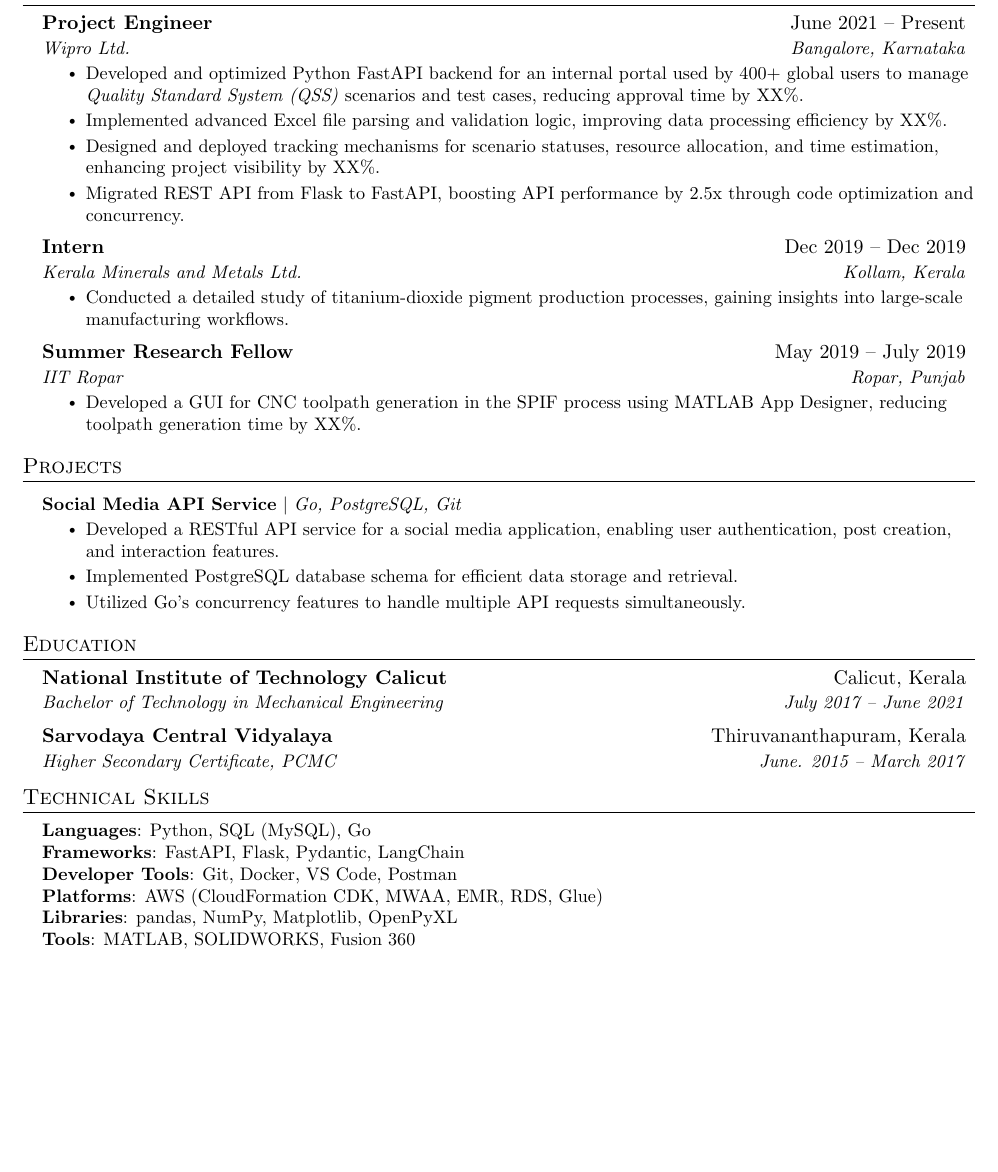
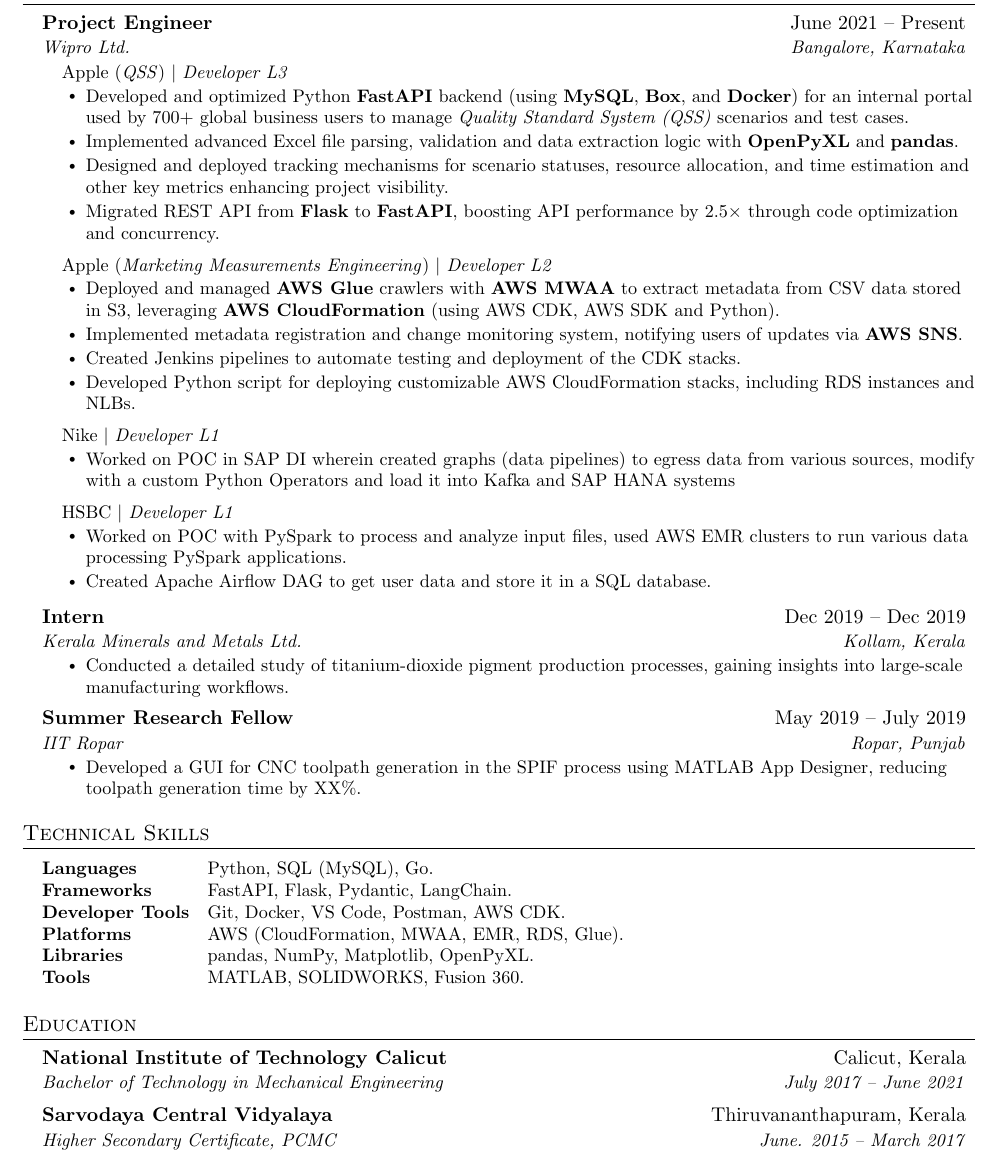
Before and after one commit to nihalathikkai/resume, a LaTeX CV (resume.tex): part of the page, cut so that both start at the same text, the shorter picture padded with empty space. Compiled offline with pdfLaTeX.

Commit message:
updated resume

```diff
--- a/resume.tex
+++ b/resume.tex
@@ -91,7 +91,7 @@
     \end{tabular*}\vspace{-7pt}
 }
 
-\newcommand{\resumeSubItem}[1]{\resumeItem{#1}\vspace{-4pt}}
+\newcommand{\resumeSubItem}[1]{\resumeItem{#1}\vspace{-8pt}}
 
 \renewcommand\labelitemii{$\vcenter{\hbox{\tiny$\bullet$}}$}
 
@@ -126,11 +126,42 @@
     \resumeSubheading
       {Project Engineer}{June 2021 -- Present}
       {Wipro Ltd.}{Bangalore, Karnataka}
+      \resumeSubHeadingListStart
+        \resumeSubItem{Apple (\emph{QSS}) $|$ \emph{Developer L3}}
+      \resumeSubHeadingListEnd
       \resumeItemListStart
-        \resumeItem{Developed and optimized Python FastAPI backend for an internal portal used by 400+ global users to manage \emph{Quality Standard System (QSS)} scenarios and test cases, reducing approval time by {{XX}}\%.}
-        \resumeItem{Implemented advanced Excel file parsing and validation logic, improving data processing efficiency by {{XX}}\%.}
-        \resumeItem{Designed and deployed tracking mechanisms for scenario statuses, resource allocation, and time estimation, enhancing project visibility by {{XX}}\%.}
-        \resumeItem{Migrated REST API from Flask to FastAPI, boosting API performance by 2.5x through code optimization and concurrency.}
+        \resumeItem{Developed and optimized Python \textbf{FastAPI} backend (using \textbf{MySQL}, \textbf{Box}, and \textbf{Docker}) for an internal portal used by 700+ global business users to manage \emph{Quality Standard System (QSS)} scenarios and test cases.}
+        \resumeItem{Implemented advanced Excel file parsing, validation and data extraction logic with \textbf{OpenPyXL} and \textbf{pandas}.}
+        \resumeItem{Designed and deployed tracking mechanisms for scenario statuses, resource allocation, and time estimation and other key metrics enhancing project visibility.}
+        \resumeItem{Migrated REST API from \textbf{Flask} to \textbf{FastAPI}, boosting API performance by 2.5\(\times\)  through code optimization and concurrency.}
+      \resumeItemListEnd
+      \vspace{-5pt}
+
+      \resumeSubHeadingListStart
+        \resumeSubItem{Apple (\emph{Marketing Measurements Engineering}) $|$ \emph{Developer L2}}
+      \resumeSubHeadingListEnd
+      \resumeItemListStart
+        \resumeItem{Deployed and managed \textbf{AWS Glue} crawlers with \textbf{AWS MWAA} to extract metadata from CSV data stored in S3, leveraging \textbf{AWS CloudFormation} (using AWS CDK, AWS SDK and Python).}
+        \resumeItem{Implemented metadata registration and change monitoring system, notifying users of updates via \textbf{AWS SNS}.}
+        \resumeItem{Created Jenkins pipelines to automate testing and deployment of the CDK stacks.}
+        \resumeItem{Developed Python script for deploying customizable AWS CloudFormation stacks, including RDS instances and NLBs.}
+      \resumeItemListEnd
+      \vspace{-5pt}
+
+      \resumeSubHeadingListStart
+        \resumeSubItem{Nike $|$ \emph{Developer L1}}
+      \resumeSubHeadingListEnd
+      \resumeItemListStart
+        \resumeItem{Worked on POC in SAP DI wherein created graphs (data pipelines) to egress data from various sources, modify with a custom Python Operators and load it into Kafka and SAP HANA systems}
+      \resumeItemListEnd
+      \vspace{-5pt}
+
+      \resumeSubHeadingListStart
+        \resumeSubItem{HSBC $|$ \emph{Developer L1}}
+      \resumeSubHeadingListEnd
+      \resumeItemListStart
+        \resumeItem{Worked on POC with PySpark to process and analyze input files, used AWS EMR clusters to run various data processing PySpark applications.}
+        \resumeItem{Created Apache Airflow DAG to get user data and store it in a SQL database.}
       \resumeItemListEnd
 
     \resumeSubheading
@@ -146,21 +177,38 @@
       \resumeItemListStart
         \resumeItem{Developed a GUI for CNC toolpath generation in the SPIF process using MATLAB App Designer, reducing toolpath generation time by {{XX}}\%.}
       \resumeItemListEnd
-
+    \vspace{2pt}
   \resumeSubHeadingListEnd
 
 
 %-----------PROJECTS-----------
-\section{Projects}
-    \resumeSubHeadingListStart
-      \resumeProjectHeading
-          {\textbf{Social Media API Service} $|$ \emph{Go, PostgreSQL, Git}}{}
-          \resumeItemListStart
-            \resumeItem{Developed a RESTful API service for a social media application, enabling user authentication, post creation, and interaction features.}
-            \resumeItem{Implemented PostgreSQL database schema for efficient data storage and retrieval.}
-            \resumeItem{Utilized Go's concurrency features to handle multiple API requests simultaneously.}
-          \resumeItemListEnd
-    \resumeSubHeadingListEnd
+% \section{Projects}
+%   \resumeSubHeadingListStart
+%     \resumeProjectHeading
+%       {\textbf{Social Media API Service} $|$ \emph{Go, PostgreSQL, Git}}{}
+%       \resumeItemListStart
+%         \resumeItem{Developed a RESTful API service for a social media application, enabling user authentication, post creation, and interaction features.}
+%         \resumeItem{Implemented PostgreSQL database schema for efficient data storage and retrieval.}
+%         \resumeItem{Utilized Go's concurrency features to handle multiple API requests simultaneously.}
+%       \resumeItemListEnd
+%     \vspace{2pt}
+%   \resumeSubHeadingListEnd
+
+
+%-----------PROGRAMMING SKILLS-----------
+\section{Technical Skills}
+  \resumeSubHeadingListStart
+      \small{\item{
+          \begin{tabular}{l @{\hskip 10pt} l}
+              \textbf{Languages} & Python, SQL (MySQL), Go. \\
+              \textbf{Frameworks} & FastAPI, Flask, Pydantic, LangChain. \\
+            \textbf{Developer Tools} & Git, Docker, VS Code, Postman, AWS CDK. \\
+            \textbf{Platforms} & AWS (CloudFormation, MWAA, EMR, RDS, Glue). \\
+            \textbf{Libraries} & pandas, NumPy, Matplotlib, OpenPyXL. \\
+            \textbf{Tools} & MATLAB, SOLIDWORKS, Fusion 360.
+        \end{tabular}
+      }}
+  \resumeSubHeadingListEnd
 
 
 %-----------EDUCATION-----------
@@ -172,23 +220,8 @@
     \resumeSubheading
       {Sarvodaya Central Vidyalaya}{Thiruvananthapuram, Kerala}
       {Higher Secondary Certificate, PCMC}{June. 2015 -- March 2017}
+    \vspace{2pt}
   \resumeSubHeadingListEnd
-
-
-
-%
-%-----------PROGRAMMING SKILLS-----------
-\section{Technical Skills}
- \begin{itemize}[leftmargin=0.15in, label={}]
-    \small{\item{
-     \textbf{Languages}{: Python, SQL (MySQL), Go} \\
-     \textbf{Frameworks}{: FastAPI, Flask, Pydantic, LangChain} \\
-     \textbf{Developer Tools}{: Git, Docker, VS Code, Postman} \\
-     \textbf{Platforms}{: AWS (CloudFormation CDK, MWAA, EMR, RDS, Glue)} \\
-     \textbf{Libraries}{: pandas, NumPy, Matplotlib, OpenPyXL} \\
-     \textbf{Tools}{: MATLAB, SOLIDWORKS, Fusion 360}
-    }}
- \end{itemize}
 
 
 %-------------------------------------------
```
Also changed, not shown: resume.tex (2 more changed lines).
